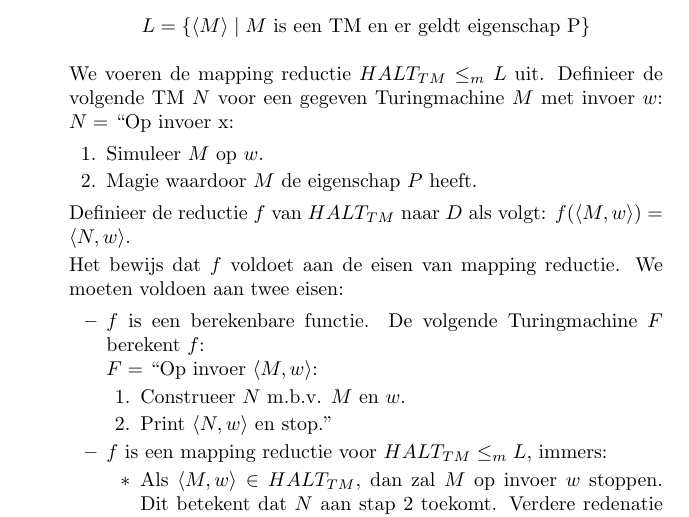
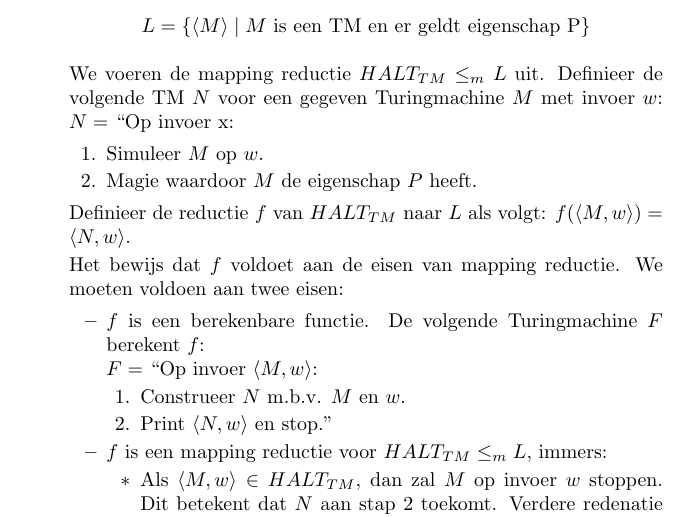
Before and after one commit to TU-Delft/ewi-ti-2-berekenbaarheidstheorie, a LaTeX document (Samenvatting.tex): part of page 8 of 9, cut so that both start at the same text. Compiled offline with pdfLaTeX.

Commit message:
Foutje in mapping reductie verbeterd

```diff
--- a/Samenvatting.tex
+++ b/Samenvatting.tex
@@ -331,7 +331,7 @@
 		\item Simuleer $M$ op $w$.
 		\item Magie waardoor $M$ de eigenschap $P$ heeft.
 	\end{enumerate}
-	Definieer de reductie $f$ van $HALT_{TM}$ naar $D$ als volgt: $f( \langle M, w \rangle ) = \langle N, w \rangle$.
+	Definieer de reductie $f$ van $HALT_{TM}$ naar $L$ als volgt: $f( \langle M, w \rangle ) = \langle N, w \rangle$.
 
 	Het bewijs dat $f$ voldoet aan de eisen van mapping reductie. We moeten voldoen aan twee eisen:
 	\begin{itemize}
```
Also changed, not shown: Samenvatting.pdf.
